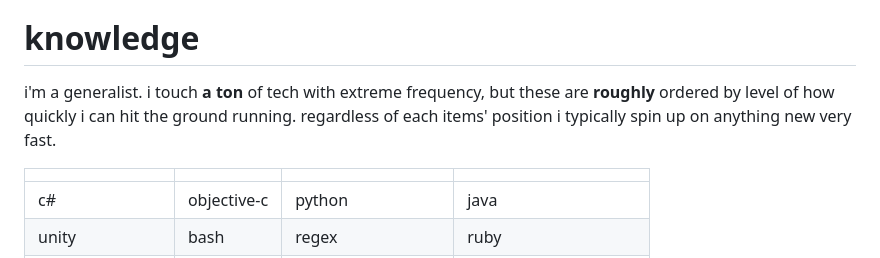
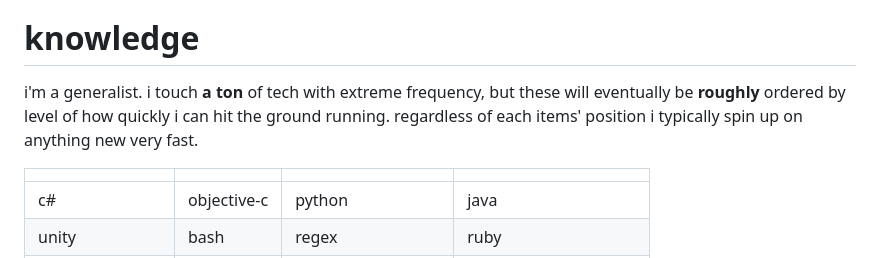
Before and after one commit to adamschlesinger/website, a Markdown page: res/pages/resume.md, the part around the change. GitHub-like rendering.

Commit message:
Changed knowledge text

```diff
--- a/res/pages/resume.md
+++ b/res/pages/resume.md
@@ -98,8 +98,9 @@ of prior projects proves ability to take action. it's fine to fail as long as yo
 
 # knowledge
 
-i'm a generalist. i touch **a ton** of tech with extreme frequency, but these are **roughly** ordered by level of how
-quickly i can hit the ground running. regardless of each items' position i typically spin up on anything new very fast.
+i'm a generalist. i touch **a ton** of tech with extreme frequency, but these will eventually be **roughly** ordered by
+level of how quickly i can hit the ground running. regardless of each items' position i typically spin up on anything
+new very fast.
 
 |                 |             |                   |                    |
 |:----------------|:------------|:------------------|--------------------|
```
